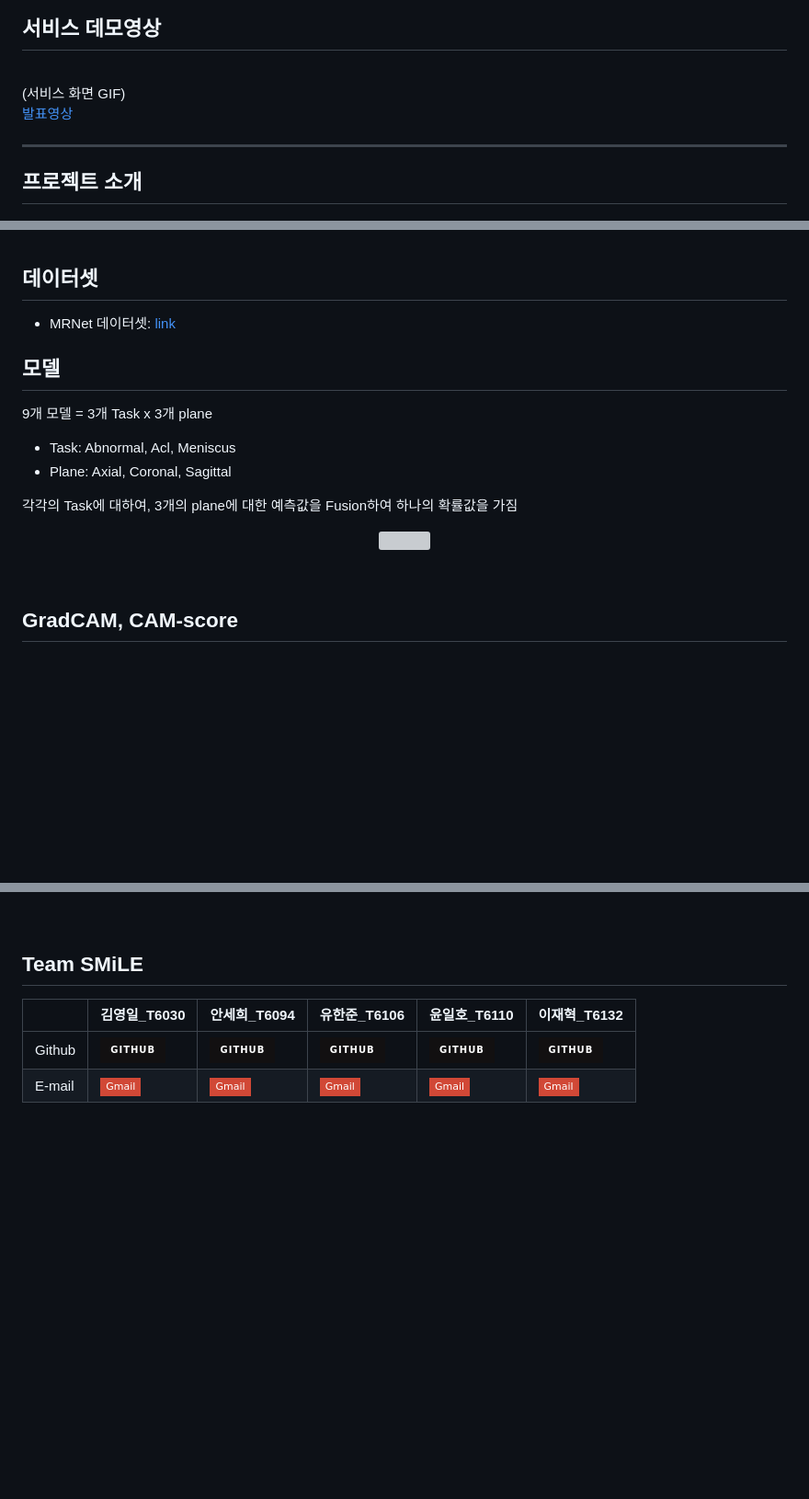
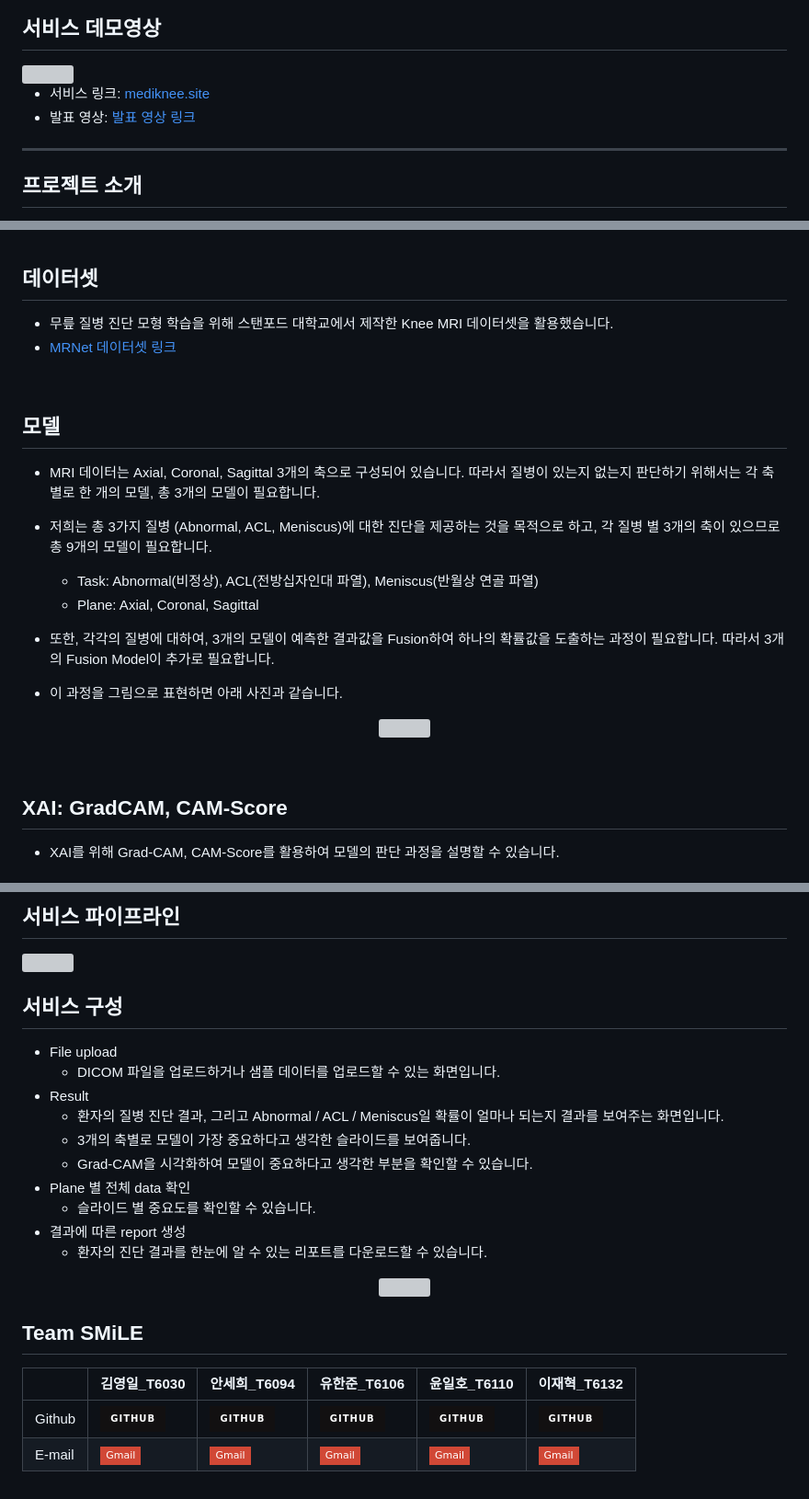
Before and after one commit to boostcampaitech6/level2-3-cv-finalproject-cv-13, a Markdown page: README.md, 3 parts joined by grey strips. Shown: that part at 92% size. GitHub-like rendering; badges without logos; blank space fills up the shorter version; grey boxes are pictures that could not be loaded.

Commit message:
feat: modified README.md
#109

```diff
--- a/README.md
+++ b/README.md
@@ -11,10 +6,10 @@
 
 ## 서비스 데모영상
-<br>
-(서비스 화면 GIF)
-<br>
 
-[발표영상](발표영상링크)
+<img src="https://github.com/boostcampaitech6/level2-3-cv-finalproject-cv-13/assets/70832671/447950c6-0ae2-414c-bd16-015983d9c60b">
+
+- 서비스 링크: [mediknee.site](http://mediknee.site)
+- 발표 영상: [발표 영상 링크](https://www.youtube.com/watch?v=7XdgcU41urQ)
 
 <hr>
 
@@ -32,19 +27,26 @@
 <br>
 
 ## 데이터셋
-- MRNet 데이터셋: [link](https://stanfordmlgroup.github.io/competitions/mrnet/)
+- 무릎 질병 진단 모형 학습을 위해 스탠포드 대학교에서 제작한 Knee MRI 데이터셋을 활용했습니다.
+- [MRNet 데이터셋 링크](https://stanfordmlgroup.github.io/competitions/mrnet/)
+
+<br>
 
 ## 모델
 
-9개 모델 = 3개 Task x 3개 plane
+- MRI 데이터는 Axial, Coronal, Sagittal 3개의 축으로 구성되어 있습니다. 따라서 질병이 있는지 없는지 판단하기 위해서는 각 축별로 한 개의 모델, 총 3개의 모델이 필요합니다.
+- 저희는 총 3가지 질병 (Abnormal, ACL, Meniscus)에 대한 진단을 제공하는 것을 목적으로 하고, 각 질병 별 3개의 축이 있으므로 총 9개의 모델이 필요합니다.
 
-- Task: Abnormal, Acl, Meniscus
-- Plane: Axial, Coronal, Sagittal
+    - Task: Abnormal(비정상), ACL(전방십자인대 파열), Meniscus(반월상 연골 파열)
+    - Plane: Axial, Coronal, Sagittal
 
-각각의 Task에 대하여, 3개의 plane에 대한 예측값을 Fusion하여 하나의 확률값을 가짐
+- 또한, 각각의 질병에 대하여, 3개의 모델이 예측한 결과값을 Fusion하여 하나의 확률값을 도출하는 과정이 필요합니다. 따라서 3개의 Fusion Model이 추가로 필요합니다.
+- 이 과정을 그림으로 표현하면 아래 사진과 같습니다.
+
 <p align = "center"> <img src="https://github.com/boostcampaitech6/level2-3-cv-finalproject-cv-13/assets/49268298/522ec459-9217-4093-aa58-21b4940ccf3c"> <p/>
 
 <br>
 
-## GradCAM, CAM-score
+## XAI: GradCAM, CAM-Score
+- XAI를 위해 Grad-CAM, CAM-Score를 활용하여 모델의 판단 과정을 설명할 수 있습니다.
 
@@ -54,4 +65,24 @@
 <br>
+
+## 서비스 파이프라인
+
+<img src="https://github.com/boostcampaitech6/level2-3-cv-finalproject-cv-13/assets/78347296/5635bcd8-b7a0-40c0-8ca8-cfcc19cd0837">
+
+<br>
+
+## 서비스 구성
+- File upload
+    - DICOM 파일을 업로드하거나 샘플 데이터를 업로드할 수 있는 화면입니다.
+- Result
+    - 환자의 질병 진단 결과, 그리고 Abnormal / ACL / Meniscus일 확률이 얼마나 되는지 결과를 보여주는 화면입니다.
+    - 3개의 축별로 모델이 가장 중요하다고 생각한 슬라이드를 보여줍니다.
+    - Grad-CAM을 시각화하여 모델이 중요하다고 생각한 부분을 확인할 수 있습니다.
+- Plane 별 전체 data 확인
+    - 슬라이드 별 중요도를 확인할 수 있습니다.
+- 결과에 따른 report 생성
+    - 환자의 진단 결과를 한눈에 알 수 있는 리포트를 다운로드할 수 있습니다.
+<p align = "center"> <img src="https://github.com/boostcampaitech6/level2-3-cv-finalproject-cv-13/assets/49268298/d778ad54-d24a-4d1c-adac-7093596443ca"> <p/>
+
 
 ## Team SMiLE
 
```
Also changed, not shown: other parts of README.md (+13 -9 lines).
